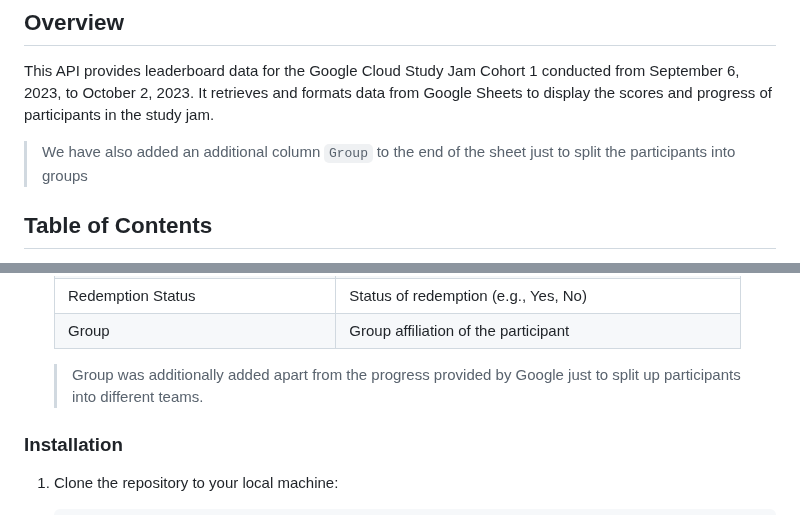
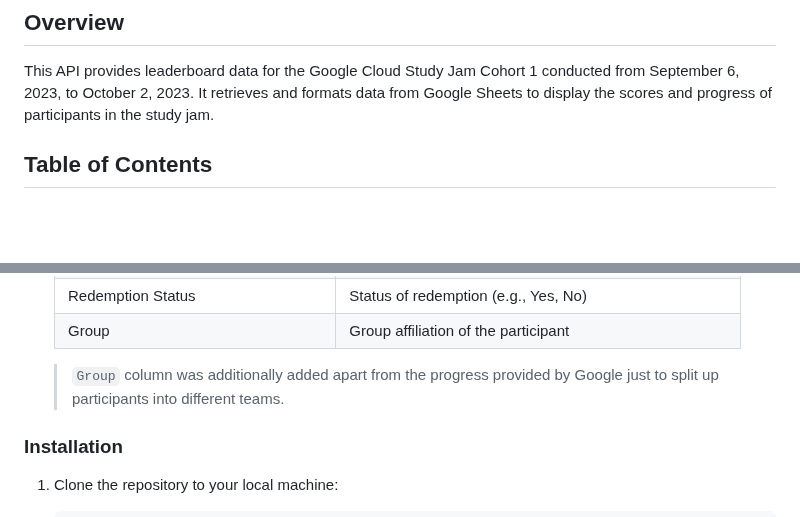
Before and after one commit to zameel7/GCSJLeaderboard, a Markdown page: README.md, 2 parts joined by grey strips. Rendered like a GitHub page; blank space fills up the shorter version.

```diff
--- a/README.md
+++ b/README.md
@@ -5,8 +5,6 @@
 ## Overview
 
 This API provides leaderboard data for the Google Cloud Study Jam Cohort 1 conducted from September 6, 2023, to October 2, 2023. It retrieves and formats data from Google Sheets to display the scores and progress of participants in the study jam.
-
-> We have also added an additional column `Group` to the end of the sheet just to split the participants into groups
 
 ## Table of Contents
 
@@ -52,7 +50,7 @@ This API provides leaderboard data for the Google Cloud Study Jam Cohort 1 condu
   | Redemption Status                     | Status of redemption (e.g., Yes, No)                    |
   | Group                                 | Group affiliation of the participant                   |
 
-  > Group was additionally added apart from the progress provided by Google just to split up participants into different teams.
+  > `Group` column was additionally added apart from the progress provided by Google just to split up participants into different teams.
 
 ### Installation
 
```
